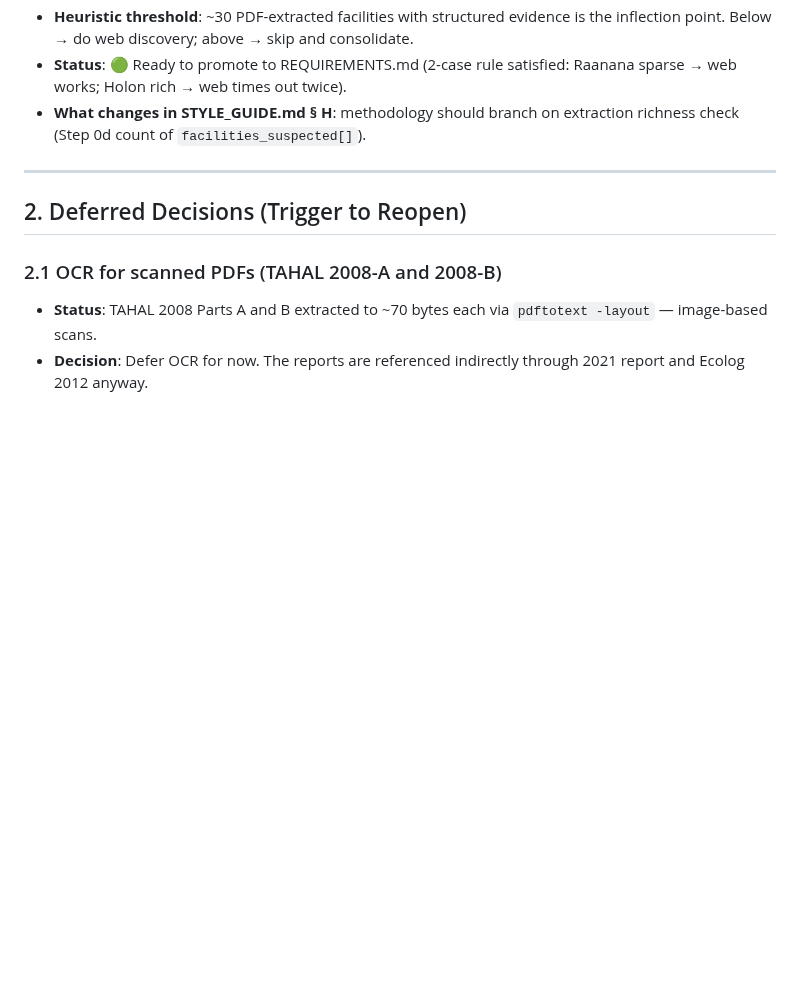
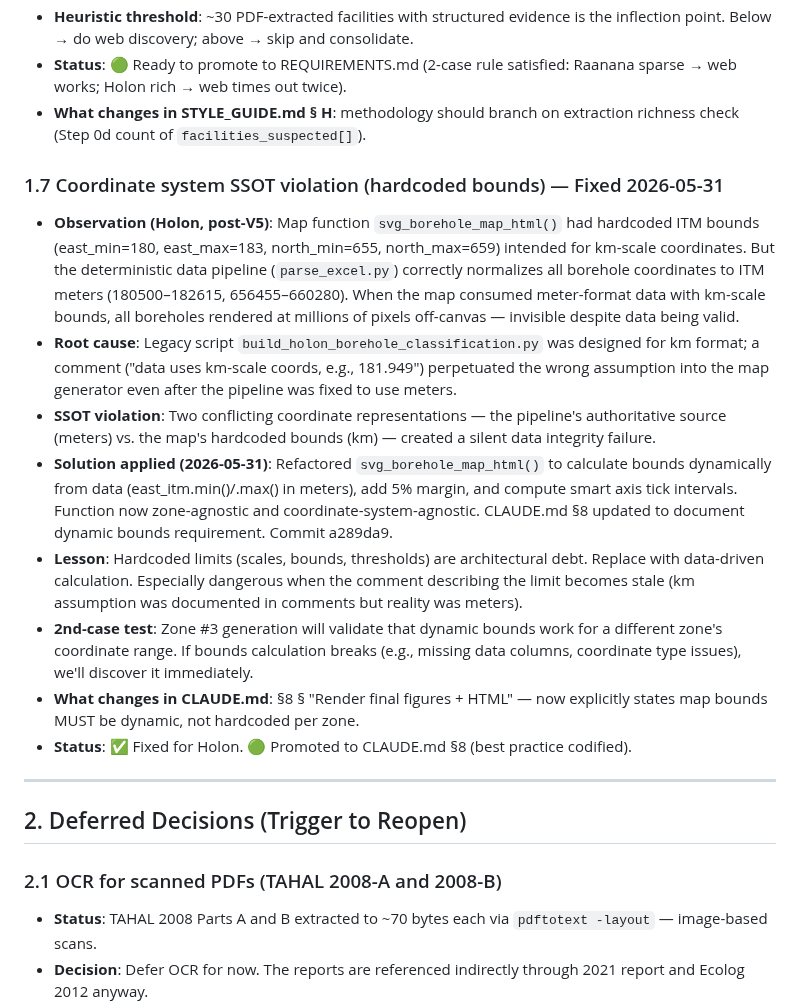
Before and after one commit to haimk-max/Industrial-Areas-Report, a Markdown page: LESSONS.md, the part around the change. Rendered like a GitHub page; blank space fills up the shorter version.

Commit message:
Update governance files: document coordinate system fix (Step 2 of 3)
CLAUDE.md §8:
- Line 321: clarify that map bounds MUST be dynamic, not hardcoded per zone
- Document that svg_borehole_map_html() is now coordinate-system-agnostic

PROCESS.md:
- Add REQ #22 (Coordinate System SSOT Violation Fix) to Open requirements
- Track 3-step fix: Step 1 ✅ (commit a289da9), Step 2 🔄 (this commit), Step 3 ⏳ (merge planning)
- Last updated 2026-05-31

LESSONS.md:
- Add §1.7 (hardcoded bounds architectural lesson) with full analysis
- Root cause: legacy script designed for km; pipeline uses meters → SSOT violation
- Solution: dynamic bounds calculation from data
- Status: Fixed for Holon, promoted to CLAUDE.md best practice
- Ready for zone #3 validation

This ensures all fixes are documented and traceable before merge to target branch.

https://claude.ai/code/session_01VLoT2vE82jwapmUNCB4wRe

```diff
--- a/LESSONS.md
+++ b/LESSONS.md
@@ -55,6 +55,16 @@
 - **Heuristic threshold**: ~30 PDF-extracted facilities with structured evidence is the inflection point. Below → do web discovery; above → skip and consolidate.
 - **Status**: 🟢 Ready to promote to REQUIREMENTS.md (2-case rule satisfied: Raanana sparse → web works; Holon rich → web times out twice).
 - **What changes in STYLE_GUIDE.md § H**: methodology should branch on extraction richness check (Step 0d count of `facilities_suspected[]`).
+
+### 1.7 Coordinate system SSOT violation (hardcoded bounds) — Fixed 2026-05-31
+- **Observation (Holon, post-V5)**: Map function `svg_borehole_map_html()` had hardcoded ITM bounds (east_min=180, east_max=183, north_min=655, north_max=659) intended for km-scale coordinates. But the deterministic data pipeline (`parse_excel.py`) correctly normalizes all borehole coordinates to ITM meters (180500–182615, 656455–660280). When the map consumed meter-format data with km-scale bounds, all boreholes rendered at millions of pixels off-canvas — invisible despite data being valid.
+- **Root cause**: Legacy script `build_holon_borehole_classification.py` was designed for km format; a comment ("data uses km-scale coords, e.g., 181.949") perpetuated the wrong assumption into the map generator even after the pipeline was fixed to use meters.
+- **SSOT violation**: Two conflicting coordinate representations — the pipeline's authoritative source (meters) vs. the map's hardcoded bounds (km) — created a silent data integrity failure.
+- **Solution applied (2026-05-31)**: Refactored `svg_borehole_map_html()` to calculate bounds dynamically from data (east_itm.min()/.max() in meters), add 5% margin, and compute smart axis tick intervals. Function now zone-agnostic and coordinate-system-agnostic. CLAUDE.md §8 updated to document dynamic bounds requirement. Commit a289da9.
+- **Lesson**: Hardcoded limits (scales, bounds, thresholds) are architectural debt. Replace with data-driven calculation. Especially dangerous when the comment describing the limit becomes stale (km assumption was documented in comments but reality was meters).
+- **2nd-case test**: Zone #3 generation will validate that dynamic bounds work for a different zone's coordinate range. If bounds calculation breaks (e.g., missing data columns, coordinate type issues), we'll discover it immediately.
+- **What changes in CLAUDE.md**: §8 § "Render final figures + HTML" — now explicitly states map bounds MUST be dynamic, not hardcoded per zone.
+- **Status**: ✅ Fixed for Holon. 🟢 Promoted to CLAUDE.md §8 (best practice codified).
 
 ---
 
```
Also changed, not shown: CLAUDE.md (+1 -0 lines), PROCESS.md (+2 -1 lines).
